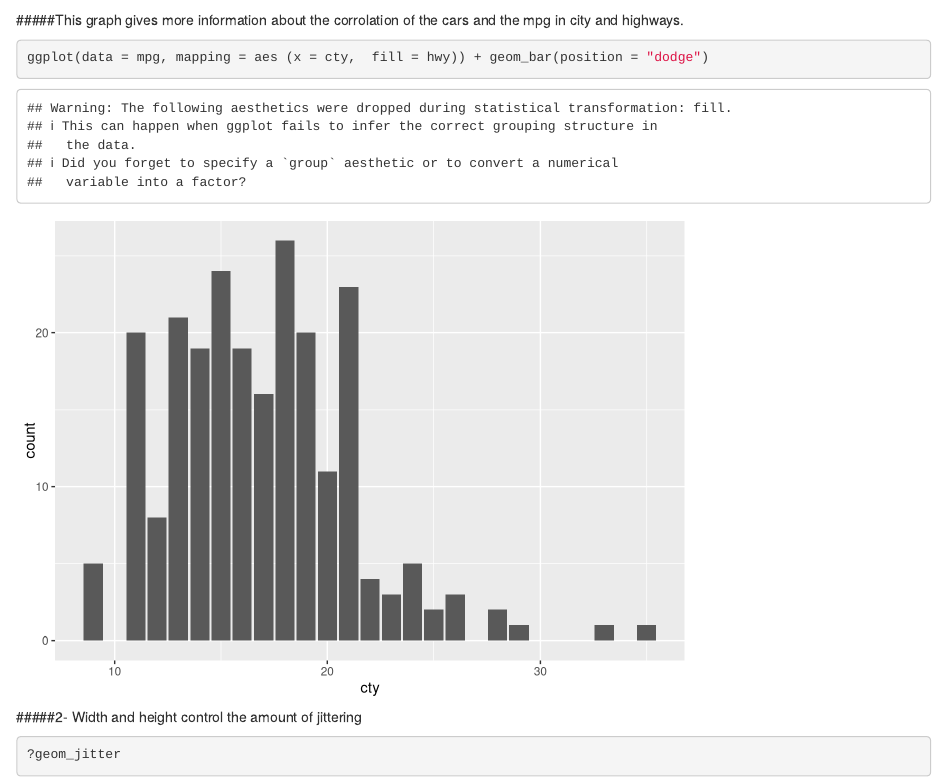
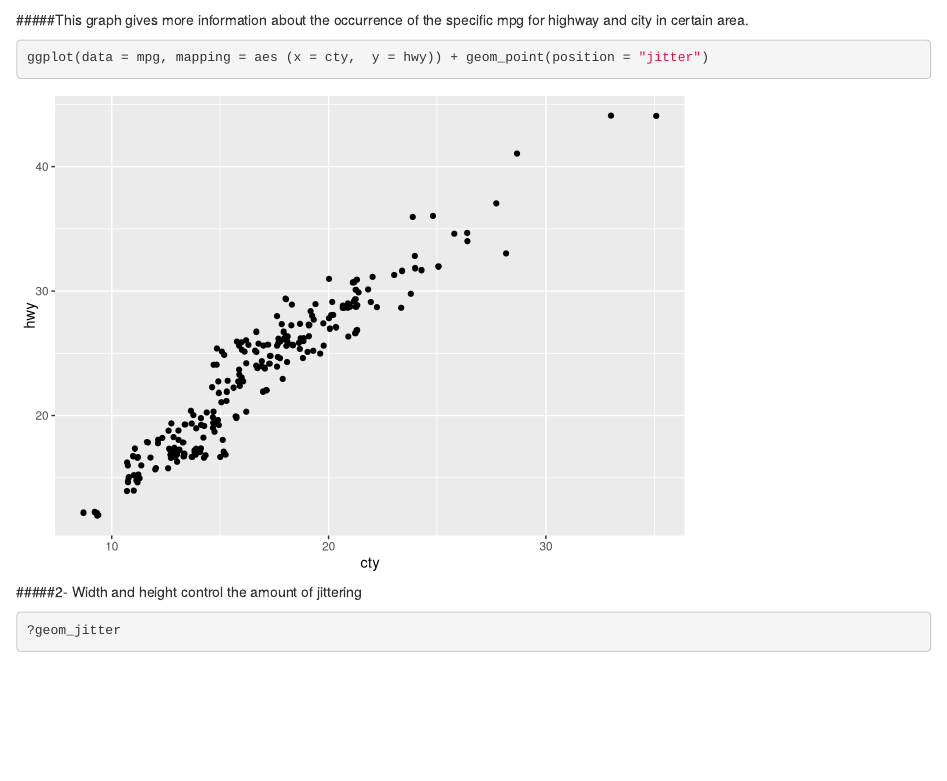
Before and after one commit to yasi1362/CompScix-415-2-assignments, an R Markdown document (Lab 3/CompScix 415.2 HW3.Rmd): the page in a window 1100 px wide, from 910 px down. Rendered offline with R 4.5, knitr and Pandoc, with nearby package versions; code that draws random numbers runs with fixed seeds of ours; some code elsewhere in the file could not run offline.

Commit message:
modify jitter

````diff
--- a/Lab 3/CompScix 415.2 HW3.Rmd
+++ b/Lab 3/CompScix 415.2 HW3.Rmd
@@ -31,9 +31,9 @@ library(tidyverse)
 ```{r}
 ggplot(data = mpg, mapping = aes (x = cty, y = hwy)) + geom_point()
 ```
-#####This graph gives more information about the corrolation of the cars and the mpg in city and highways.
+#####This graph gives more information about the occurrence of the specific mpg for highway and city in certain area.
 ```{r}
-ggplot(data = mpg, mapping = aes (x = cty,  fill = hwy)) + geom_bar(position = "dodge")
+ggplot(data = mpg, mapping = aes (x = cty,  y = hwy)) + geom_point(position = "jitter")
 ```
 
 #####2- Width and height control the amount of jittering
````
Also changed, not shown: Lab 3/CompScix_415.2_HW3.html.
